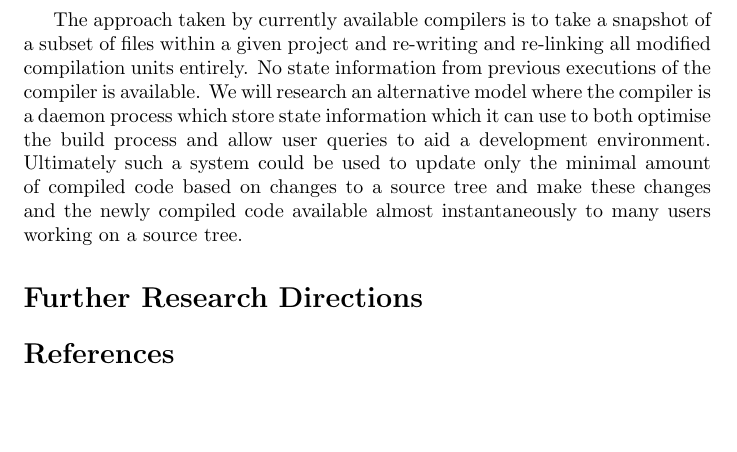
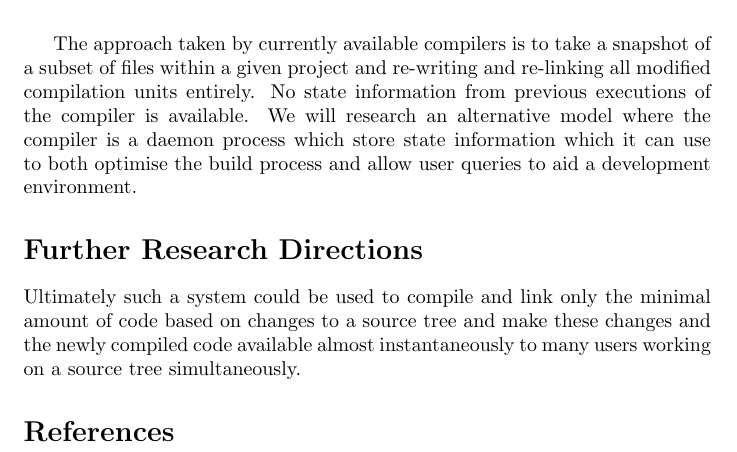
Before and after one commit to insidewhy/nyah, a LaTeX thesis (doc/thesisProposal.tex): part of the page, cut so that both start at the same text, the shorter picture padded with empty space. Compiled offline with pdfLaTeX.

Commit message:
Modified aim.
git-svn-id: svn://afterclap.com/codebase/trunk@57 17eb495f-0c16-0410-a1f9-f99ace789e75

```diff
--- a/doc/thesisProposal.tex
+++ b/doc/thesisProposal.tex
@@ -15,12 +15,14 @@ modified compilation units entirely. No state information from previous
 executions of the compiler is available. We will research an alternative
 model where the compiler is a daemon process which store state information
 which it can use to both optimise the build process and allow user queries to
-aid a development environment. Ultimately such a system could be used to
-update only the minimal amount of compiled code based on changes to a source
-tree and make these changes and the newly compiled code available almost
-instantaneously to many users working on a source tree.
+aid a development environment.
 
 \section*{Further Research Directions}
+
+Ultimately such a system could be used to compile and link only the minimal
+amount of code based on changes to a source tree and make these changes and
+the newly compiled code available almost instantaneously to many users
+working on a source tree simultaneously.
 
 
 \bibliographystyle{plain}
```
